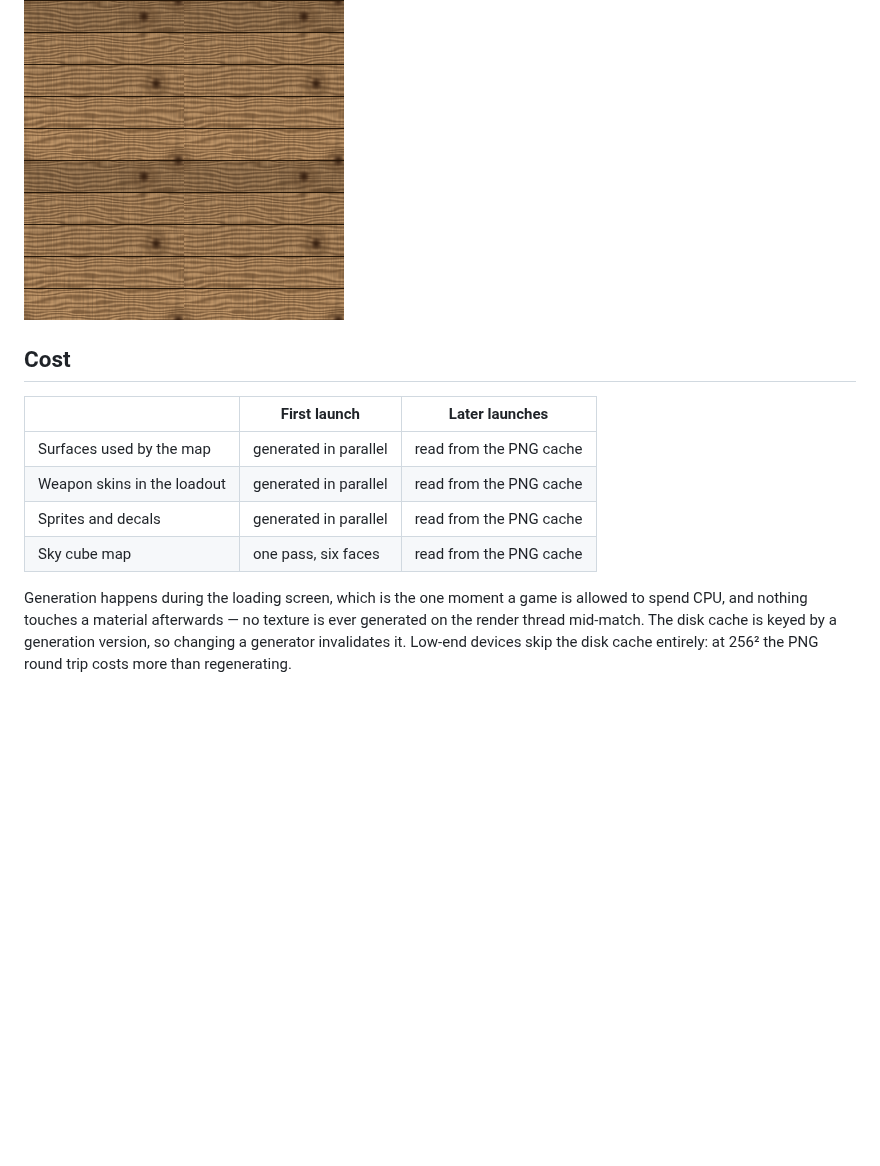
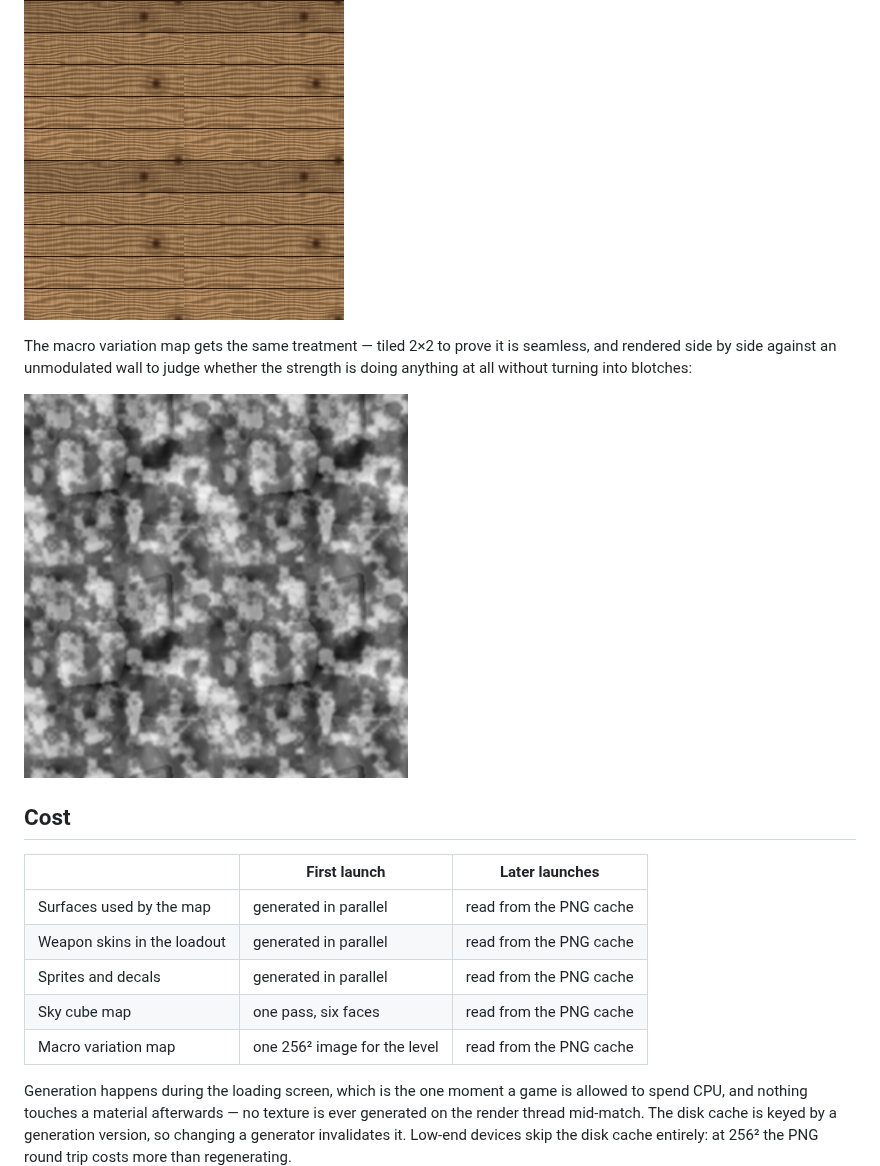
Before and after one commit to Lastoneparis/awesome-bloomberg-alternatives, a Markdown page: CriticalStrike/Docs/TEXTURES.md, the part around one of its changes. GitHub-like rendering; pictures changed too: CriticalStrike/Docs/previews/macro_variation.png (added); blank space fills up the shorter version.

```diff
--- a/CriticalStrike/Docs/TEXTURES.md
+++ b/CriticalStrike/Docs/TEXTURES.md
@@ -109,6 +137,12 @@ cloud scale all came out of looking at these sheets and changing numbers.
 ![Metal](previews/surface_metal.png)
 ![Wood](previews/surface_wood.png)
 
+The macro variation map gets the same treatment — tiled 2×2 to prove it is seamless, and
+rendered side by side against an unmodulated wall to judge whether the strength is doing
+anything at all without turning into blotches:
+
+![Macro map](previews/macro_variation.png)
+
 ## Cost
 
 | | First launch | Later launches |
@@ -117,6 +151,7 @@ cloud scale all came out of looking at these sheets and changing numbers.
 | Weapon skins in the loadout | generated in parallel | read from the PNG cache |
 | Sprites and decals | generated in parallel | read from the PNG cache |
 | Sky cube map | one pass, six faces | read from the PNG cache |
+| Macro variation map | one 256² image for the level | read from the PNG cache |
 
 Generation happens during the loading screen, which is the one moment a game is allowed to
 spend CPU, and nothing touches a material afterwards — no texture is ever generated on the
```
Also changed, not shown: other parts of CriticalStrike/Docs/TEXTURES.md (+28 -0 lines), CriticalStrike/Docs/previews/macro_comparison.png (added), 5 other files.
